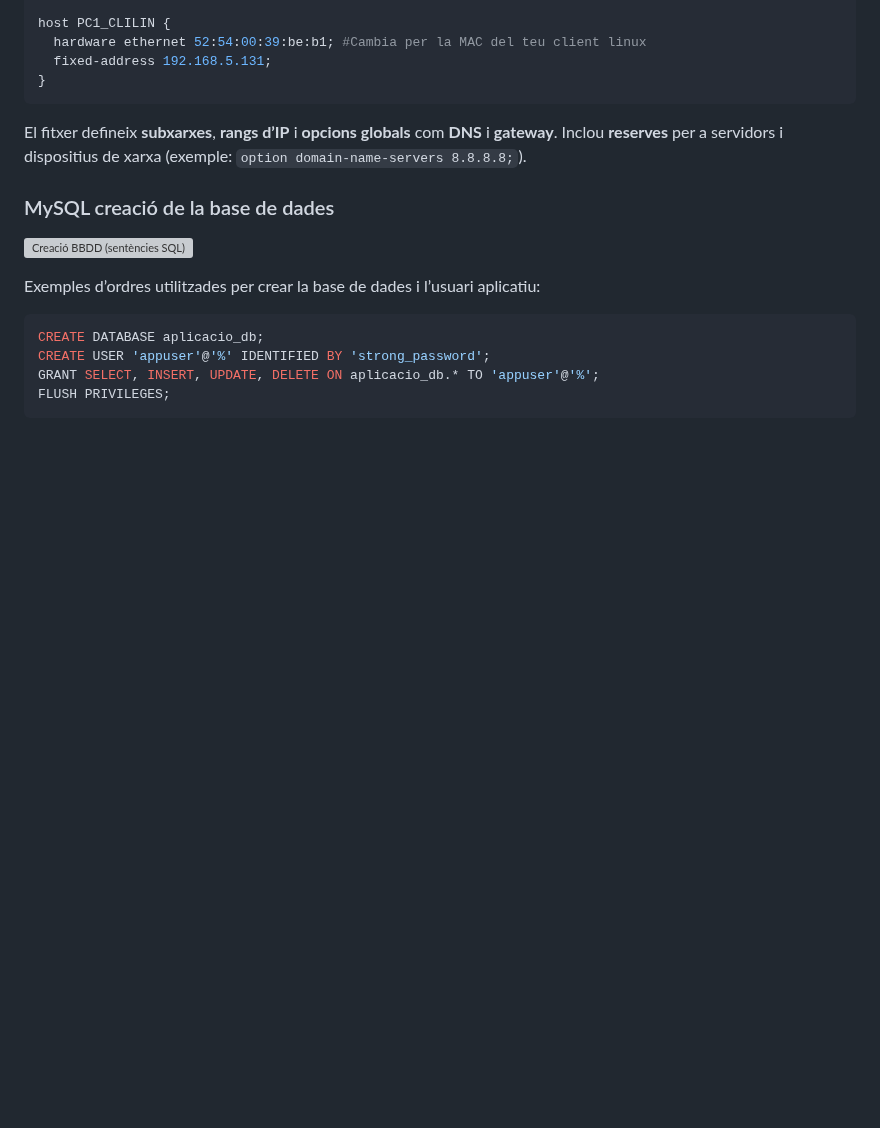
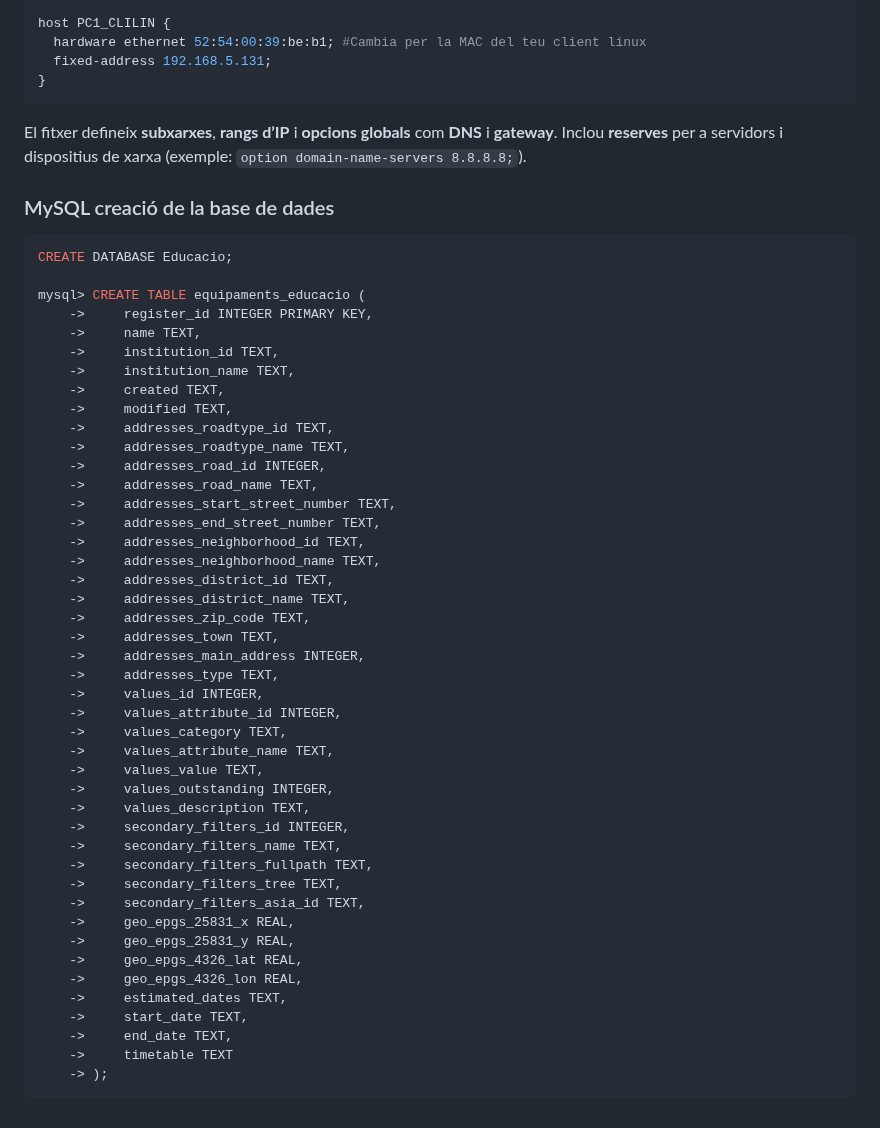
Before and after one commit to AlbertoTrujillo-ITB2425/2526-P0.0-ASIXc2BC-G05, a Markdown page: README.md, the part around the change. GitHub-like rendering; blank space fills up the shorter version; grey boxes are pictures that could not be loaded.

Commit message:
Revise database creation and add equipaments_educacio table
Updated database creation instructions and added new table schema.

````diff
--- a/README.md
+++ b/README.md
@@ -108,15 +108,49 @@ host PC1_CLILIN {
 El fitxer defineix **subxarxes**, **rangs d’IP** i **opcions globals** com **DNS** i **gateway**. Inclou **reserves** per a servidors i dispositius de xarxa (exemple: `option domain-name-servers 8.8.8.8;`).
 
 ### MySQL creació de la base de dades
+```sql
+CREATE DATABASE Educacio;
 
-![Creació BBDD (sentències SQL)](https://github.com/user-attachments/assets/9bc4d813-f384-4563-afff-7484127ffb04)
-</div>
-
-Exemples d’ordres utilitzades per crear la base de dades i l’usuari aplicatiu:
-
-```sql
-CREATE DATABASE aplicacio_db;
-CREATE USER 'appuser'@'%' IDENTIFIED BY 'strong_password';
-GRANT SELECT, INSERT, UPDATE, DELETE ON aplicacio_db.* TO 'appuser'@'%';
-FLUSH PRIVILEGES;
+mysql> CREATE TABLE equipaments_educacio (
+    ->     register_id INTEGER PRIMARY KEY,
+    ->     name TEXT,
+    ->     institution_id TEXT,
+    ->     institution_name TEXT,
+    ->     created TEXT,
+    ->     modified TEXT,
+    ->     addresses_roadtype_id TEXT,
+    ->     addresses_roadtype_name TEXT,
+    ->     addresses_road_id INTEGER,
+    ->     addresses_road_name TEXT,
+    ->     addresses_start_street_number TEXT,
+    ->     addresses_end_street_number TEXT,
+    ->     addresses_neighborhood_id TEXT,
+    ->     addresses_neighborhood_name TEXT,
+    ->     addresses_district_id TEXT,
+    ->     addresses_district_name TEXT,
+    ->     addresses_zip_code TEXT,
+    ->     addresses_town TEXT,
+    ->     addresses_main_address INTEGER,
+    ->     addresses_type TEXT,
+    ->     values_id INTEGER,
+    ->     values_attribute_id INTEGER,
+    ->     values_category TEXT,
+    ->     values_attribute_name TEXT,
+    ->     values_value TEXT,
+    ->     values_outstanding INTEGER,
+    ->     values_description TEXT,
+    ->     secondary_filters_id INTEGER,
+    ->     secondary_filters_name TEXT,
+    ->     secondary_filters_fullpath TEXT,
+    ->     secondary_filters_tree TEXT,
+    ->     secondary_filters_asia_id TEXT,
+    ->     geo_epgs_25831_x REAL,
+    ->     geo_epgs_25831_y REAL,
+    ->     geo_epgs_4326_lat REAL,
+    ->     geo_epgs_4326_lon REAL,
+    ->     estimated_dates TEXT,
+    ->     start_date TEXT,
+    ->     end_date TEXT,
+    ->     timetable TEXT
+    -> );
 ```
````
